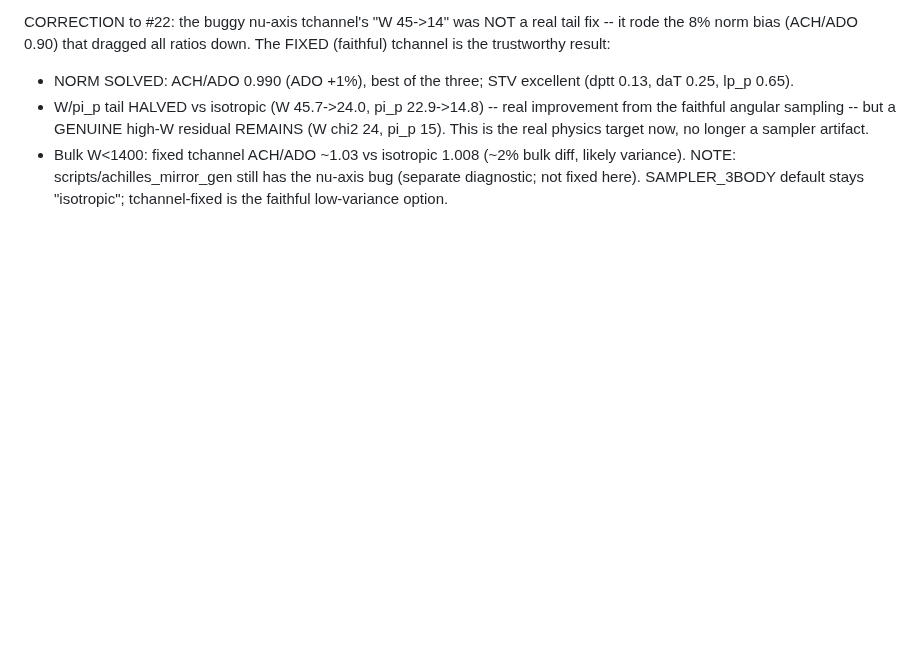
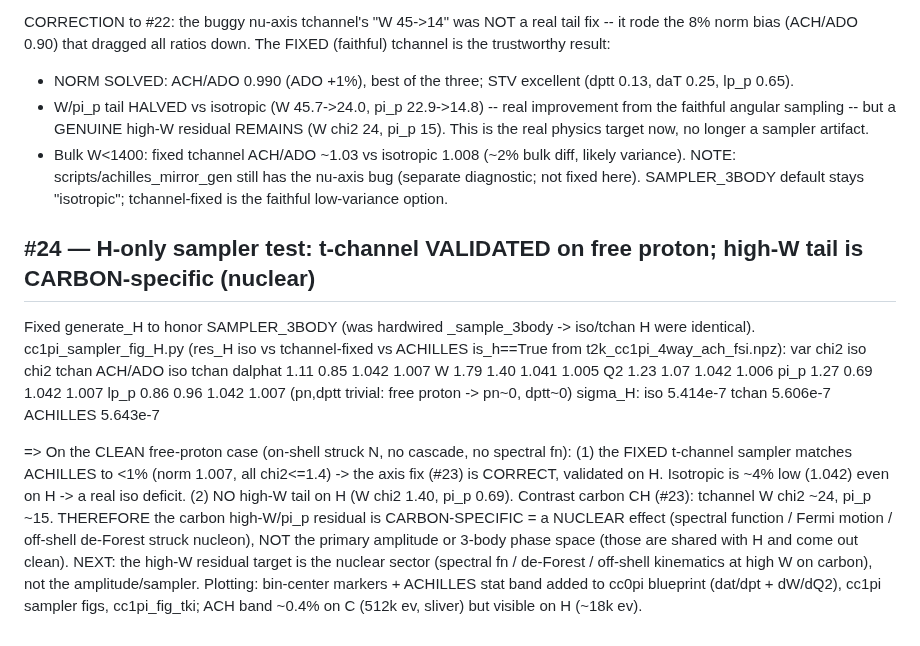
Before and after one commit to cesarjesusvalls/ADoNIS, a Markdown page: docs/logbook/cc1pi_t2k.md, the part around the change. Drawn GitHub-style; blank space fills up the shorter version.

Commit message:
logbook #24: H-only test validates fixed t-channel (<1% vs ACHILLES); high-W tail is carbon-specific (nuclear), not primary amplitude/sampler

```diff
--- a/docs/logbook/cc1pi_t2k.md
+++ b/docs/logbook/cc1pi_t2k.md
@@ -574,3 +574,28 @@ trustworthy result:
 - Bulk W<1400: fixed tchannel ACH/ADO ~1.03 vs isotropic 1.008 (~2% bulk diff, likely variance).
 NOTE: scripts/achilles_mirror_gen still has the nu-axis bug (separate diagnostic; not fixed here).
 SAMPLER_3BODY default stays "isotropic"; tchannel-fixed is the faithful low-variance option.
+
+## #24 — H-only sampler test: t-channel VALIDATED on free proton; high-W tail is CARBON-specific (nuclear)
+
+Fixed generate_H to honor SAMPLER_3BODY (was hardwired _sample_3body -> iso/tchan H were identical).
+cc1pi_sampler_fig_H.py (res_H iso vs tchannel-fixed vs ACHILLES is_h==True from t2k_cc1pi_4way_ach_fsi.npz):
+  var       chi2 iso  chi2 tchan  ACH/ADO iso  tchan
+  dalphat     1.11      0.85        1.042       1.007
+  W           1.79      1.40        1.041       1.005
+  Q2          1.23      1.07        1.042       1.006
+  pi_p        1.27      0.69        1.042       1.007
+  lp_p        0.86      0.96        1.042       1.007
+  (pn,dptt trivial: free proton -> pn~0, dptt~0)
+  sigma_H: iso 5.414e-7  tchan 5.606e-7  ACHILLES 5.643e-7
+
+=> On the CLEAN free-proton case (on-shell struck N, no cascade, no spectral fn):
+   (1) the FIXED t-channel sampler matches ACHILLES to <1% (norm 1.007, all chi2<=1.4) -> the axis fix
+       (#23) is CORRECT, validated on H. Isotropic is ~4% low (1.042) even on H -> a real iso deficit.
+   (2) NO high-W tail on H (W chi2 1.40, pi_p 0.69). Contrast carbon CH (#23): tchannel W chi2 ~24,
+       pi_p ~15. THEREFORE the carbon high-W/pi_p residual is CARBON-SPECIFIC = a NUCLEAR effect
+       (spectral function / Fermi motion / off-shell de-Forest struck nucleon), NOT the primary
+       amplitude or 3-body phase space (those are shared with H and come out clean).
+NEXT: the high-W residual target is the nuclear sector (spectral fn / de-Forest / off-shell kinematics
+at high W on carbon), not the amplitude/sampler. Plotting: bin-center markers + ACHILLES stat band
+added to cc0pi blueprint (dat/dpt + dW/dQ2), cc1pi sampler figs, cc1pi_fig_tki; ACH band ~0.4% on C
+(512k ev, sliver) but visible on H (~18k ev).
```
